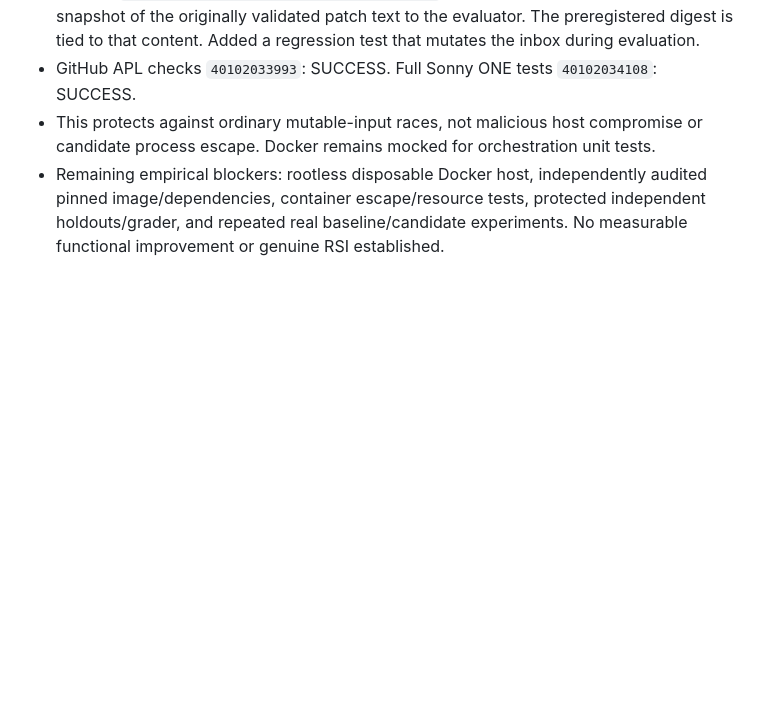
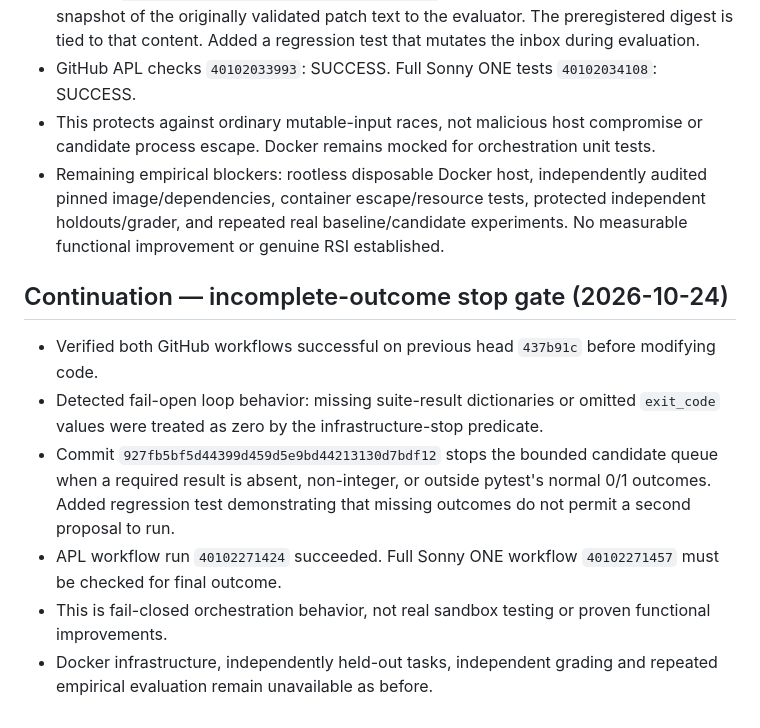
Before and after one commit to s58hjw2twn-netizen/Sonny2, a Markdown page: sonny_one/apl/DEVELOPMENT_LOG.md, the part around the change. Drawn GitHub-style; blank space fills up the shorter version.

Commit message:
docs(apl): log fail-closed queue stop policy and CI evidence

```diff
--- a/sonny_one/apl/DEVELOPMENT_LOG.md
+++ b/sonny_one/apl/DEVELOPMENT_LOG.md
@@ -160,3 +160,13 @@ Next blocker remains a disposable audited Linux Docker host, vetted hash-pinned
 - GitHub APL checks `40102033993`: SUCCESS. Full Sonny ONE tests `40102034108`: SUCCESS.
 - This protects against ordinary mutable-input races, not malicious host compromise or candidate process escape. Docker remains mocked for orchestration unit tests.
 - Remaining empirical blockers: rootless disposable Docker host, independently audited pinned image/dependencies, container escape/resource tests, protected independent holdouts/grader, and repeated real baseline/candidate experiments. No measurable functional improvement or genuine RSI established.
+
+
+## Continuation — incomplete-outcome stop gate (2026-10-24)
+
+- Verified both GitHub workflows successful on previous head `437b91c` before modifying code.
+- Detected fail-open loop behavior: missing suite-result dictionaries or omitted `exit_code` values were treated as zero by the infrastructure-stop predicate.
+- Commit `927fb5bf5d44399d459d5e9bd44213130d7bdf12` stops the bounded candidate queue when a required result is absent, non-integer, or outside pytest's normal 0/1 outcomes. Added regression test demonstrating that missing outcomes do not permit a second proposal to run.
+- APL workflow run `40102271424` succeeded. Full Sonny ONE workflow `40102271457` must be checked for final outcome.
+- This is fail-closed orchestration behavior, not real sandbox testing or proven functional improvements.
+- Docker infrastructure, independently held-out tasks, independent grading and repeated empirical evaluation remain unavailable as before.
```
